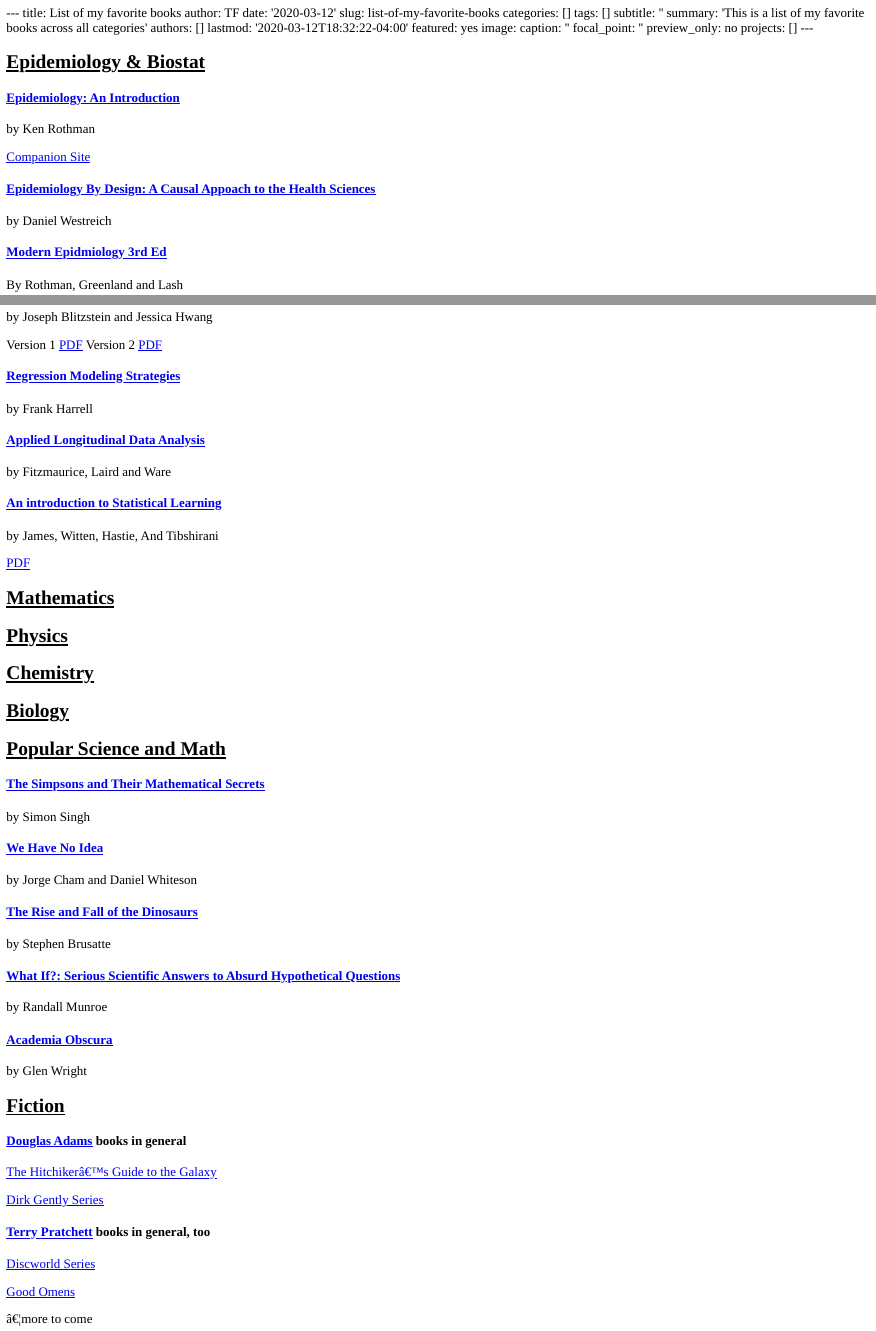
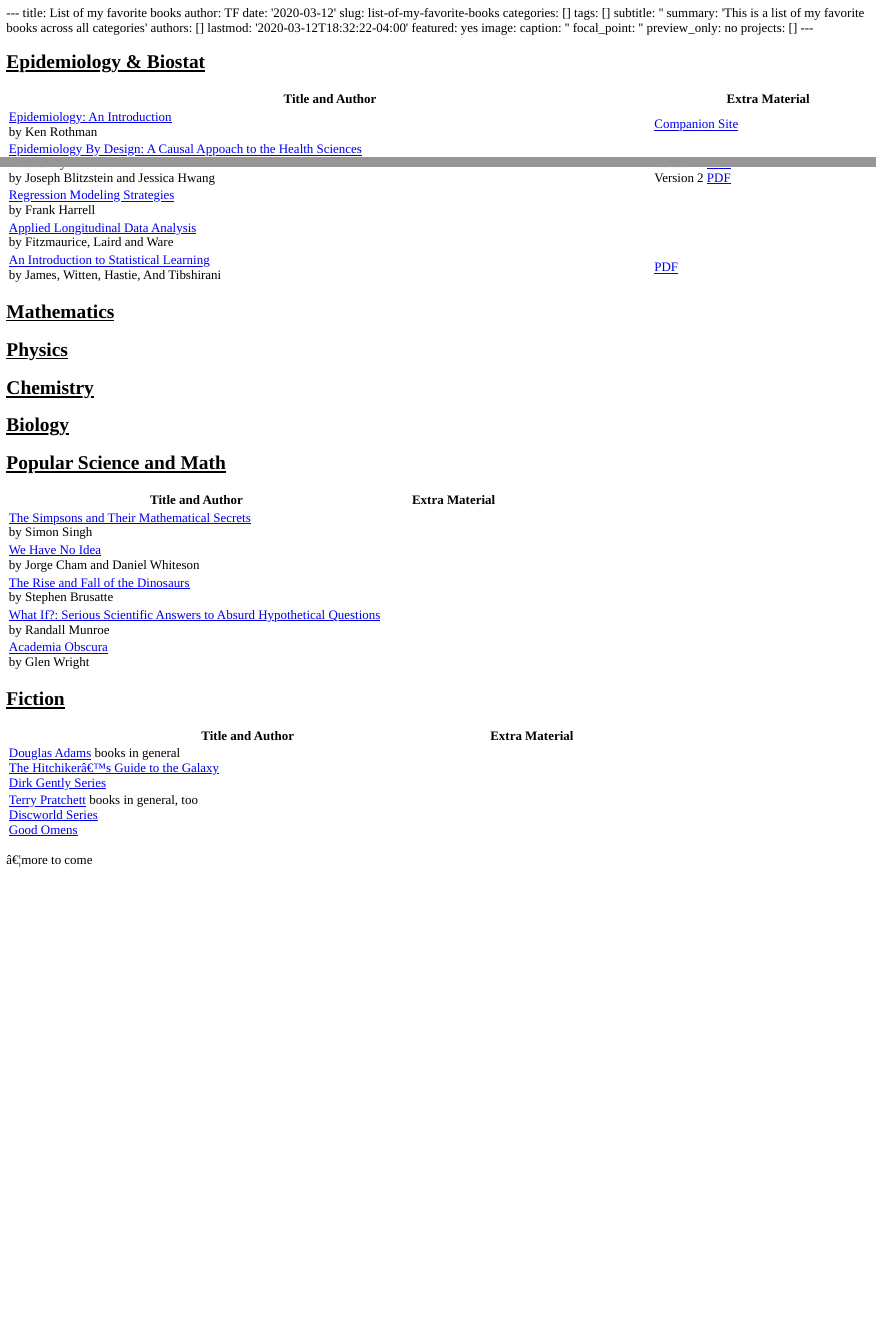
Before and after one commit to tpfeeney/FeenBlog_2, an R Markdown document (content/post/2020-03-12-list-of-my-favorite-books.Rmd): the page in a window 1100 px wide, from its top, and a second part further down, joined at a grey line. The pictures show the output file content/post/2020-03-12-list-of-my-favorite-books.html that the author committed with the source, opened offline.

Commit message:
updated blog and book posts to use tables instead of other text

```diff
--- a/content/post/2020-03-12-list-of-my-favorite-books.Rmd
+++ b/content/post/2020-03-12-list-of-my-favorite-books.Rmd
@@ -19,13 +19,3 @@
 
 ## <u>Epidemiology & Biostat</u>
 
-#### [Epidemiology: An Introduction](https://global.oup.com/academic/product/epidemiology-9780199754557?cc=ca&lang=en&)
-by Ken Rothman
-
-[Companion Site](https://global.oup.com/us/companion.websites/9780199754557/)
-
-#### [Epidemiology By Design: A Causal Appoach to the Health Sciences](https://global.oup.com/academic/product/epidemiology-by-design-9780190665760?cc=us&lang=en&)
-by Daniel Westreich
-
-#### [Modern Epidmiology 3rd Ed](https://shop.lww.com/Modern-Epidemiology/p/9781451190052)
-By Rothman, Greenland and Lash
@@ -45,15 +22,4 @@
-by Joseph Blitzstein and Jessica Hwang
-
-Version 1 [PDF](http://dl.rasabourse.com/Harvard%20Statistics.pdf)
-Version 2 [PDF](https://drive.google.com/file/d/1VmkAAGOYCTORq1wxSQqy255qLJjTNvBI/view)
-
-#### [Regression Modeling Strategies](http://biostat.mc.vanderbilt.edu/wiki/Main/RmS)
-by Frank Harrell
-
-#### [Applied Longitudinal Data Analysis](https://content.sph.harvard.edu/fitzmaur/ala2e/)
-by Fitzmaurice, Laird and Ware
-
-#### [An introduction to Statistical Learning](http://faculty.marshall.usc.edu/gareth-james/ISL/)
-by James, Witten, Hastie, And Tibshirani
-
-[PDF](https://www.ime.unicamp.br/~dias/Intoduction%20to%20Statistical%20Learning.pdf)
+Title and Author | Extra Material
+-----------|----
+[Epidemiology: An Introduction](https://global.oup.com/academic/product/epidemiology-9780199754557?cc=ca&lang=en&) <br> by Ken Rothman|[Companion Site](https://global.oup.com/us/companion.websites/9780199754557/)|
+|[Epidemiology By Design: A Causal Appoach to the Health Sciences](https://global.oup.com/academic/product/epidemiology-by-design-9780190665760?cc=us&lang=en&)<br>by Daniel Westreich|
@@ -60,3 +29,7 @@
+|Probability<br>by Joseph Blitzstein and Jessica Hwang|Version 1 [PDF](http://dl.rasabourse.com/Harvard%20Statistics.pdf)<br>Version 2 [PDF](https://drive.google.com/file/d/1VmkAAGOYCTORq1wxSQqy255qLJjTNvBI/view)|
+|[Regression Modeling Strategies](http://biostat.mc.vanderbilt.edu/wiki/Main/RmS)<br>by Frank Harrell|
+|[Applied Longitudinal Data Analysis](https://content.sph.harvard.edu/fitzmaur/ala2e/)<br>by Fitzmaurice, Laird and Ware|
+|[An Introduction to Statistical Learning](http://faculty.marshall.usc.edu/gareth-james/ISL/)<br>by James, Witten, Hastie, And Tibshirani|[PDF](https://www.ime.unicamp.br/~dias/Intoduction%20to%20Statistical%20Learning.pdf)|
 
 ## <u>Mathematics</u>
 
@@ -68,36 +41,20 @@
 
 ## <u>Popular Science and Math</u>
 
-#### [The Simpsons and Their Mathematical Secrets](https://www.simonsingh.net/Simpsons_Mathematics/book/)
-by Simon Singh
-
-#### [We Have No Idea](http://phdcomics.com/noidea/)
-by Jorge Cham and Daniel Whiteson
-
-#### [The Rise and Fall of the Dinosaurs](https://www.harpercollins.com/9780062490421/the-rise-and-fall-of-the-dinosaurs/)
-by Stephen Brusatte
-
-#### [What If?: Serious Scientific Answers to Absurd Hypothetical Questions](https://what-if.xkcd.com/book/)
-by Randall Munroe
-
-#### [Academia Obscura](http://www.academiaobscura.com/book/)
-by Glen Wright
+Title and Author | Extra Material
+-----------|----
+[The Simpsons and Their Mathematical Secrets](https://www.simonsingh.net/Simpsons_Mathematics/book/)<br>by Simon Singh||
+|[We Have No Idea](http://phdcomics.com/noidea/)<br>by Jorge Cham and Daniel Whiteson||
+|[The Rise and Fall of the Dinosaurs](https://www.harpercollins.com/9780062490421/the-rise-and-fall-of-the-dinosaurs/)<br>by Stephen Brusatte||
+|[What If?: Serious Scientific Answers to Absurd Hypothetical Questions](https://what-if.xkcd.com/book/)<br>by Randall Munroe||
+|[Academia Obscura](http://www.academiaobscura.com/book/)<br>by Glen Wright||
 
 ## <u>Fiction</u>
 
-#### [Douglas Adams](https://douglasadams.com/) books in general
-[The Hitchiker's Guide to the Galaxy](https://douglasadams.com/creations/hhgg.html)
-
-[Dirk Gently Series](https://douglasadams.com/creations/dirk.html)
-
-#### [Terry Pratchett](https://www.terrypratchettbooks.com/books/) books in general, too
-[Discworld Series](https://www.terrypratchettbooks.com/book-series/discworld/)
-
-[Good Omens](https://www.terrypratchettbooks.com/books/good-omens/)
-
-
-
-
+Title and Author | Extra Material
+-----------|--
+[Douglas Adams](https://douglasadams.com/) books in general<br>[The Hitchiker's Guide to the Galaxy](https://douglasadams.com/creations/hhgg.html)<br>[Dirk Gently Series](https://douglasadams.com/creations/dirk.html)| |
+|[Terry Pratchett](https://www.terrypratchettbooks.com/books/) books in general, too<br>[Discworld Series](https://www.terrypratchettbooks.com/book-series/discworld/)<br>[Good Omens](https://www.terrypratchettbooks.com/books/good-omens/)||
 
 
 ...more to come
```
Also changed, not shown: content/post/2020-03-13-blogs-i-really-like.rmd (+8 -15 lines), content/post/2020-03-12-list-of-my-favorite-books.html, content/post/2020-03-13-blogs-i-really-like.html, content/post/2020-03-12-list-of-my-favorite-books.Rmd (16 more changed lines), 8 other files.
